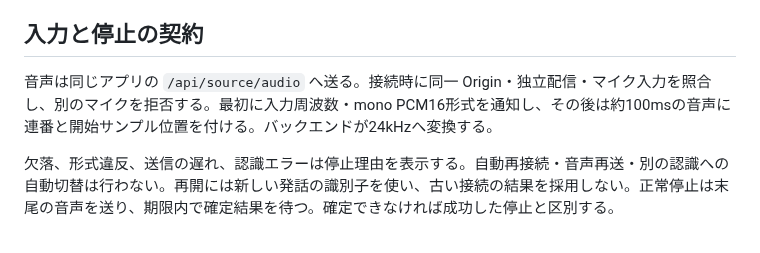
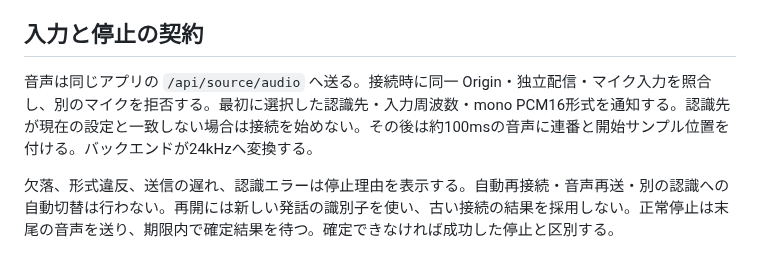
Before and after one commit to shiftone-ai/caption-relay, a Markdown page: docs/microphone-input.md, the part around the change. Drawn GitHub-style.

Commit message:
fix(transcription): bind microphone start to the selected recognizer

```diff
--- a/docs/microphone-input.md
+++ b/docs/microphone-input.md
@@ -38,7 +38,7 @@ OpenAI はバックエンドから Realtime の transcription 接続を開き、
 
 ## 入力と停止の契約
 
-音声は同じアプリの `/api/source/audio` へ送る。接続時に同一 Origin・独立配信・マイク入力を照合し、別のマイクを拒否する。最初に入力周波数・mono PCM16形式を通知し、その後は約100msの音声に連番と開始サンプル位置を付ける。バックエンドが24kHzへ変換する。
+音声は同じアプリの `/api/source/audio` へ送る。接続時に同一 Origin・独立配信・マイク入力を照合し、別のマイクを拒否する。最初に選択した認識先・入力周波数・mono PCM16形式を通知する。認識先が現在の設定と一致しない場合は接続を始めない。その後は約100msの音声に連番と開始サンプル位置を付ける。バックエンドが24kHzへ変換する。
 
 欠落、形式違反、送信の遅れ、認識エラーは停止理由を表示する。自動再接続・音声再送・別の認識への自動切替は行わない。再開には新しい発話の識別子を使い、古い接続の結果を採用しない。正常停止は末尾の音声を送り、期限内で確定結果を待つ。確定できなければ成功した停止と区別する。
 
```
Also changed, not shown: docs/assets/microphone-input/mobile.png, docs/assets/microphone-input/operator.png, 8 other files.
